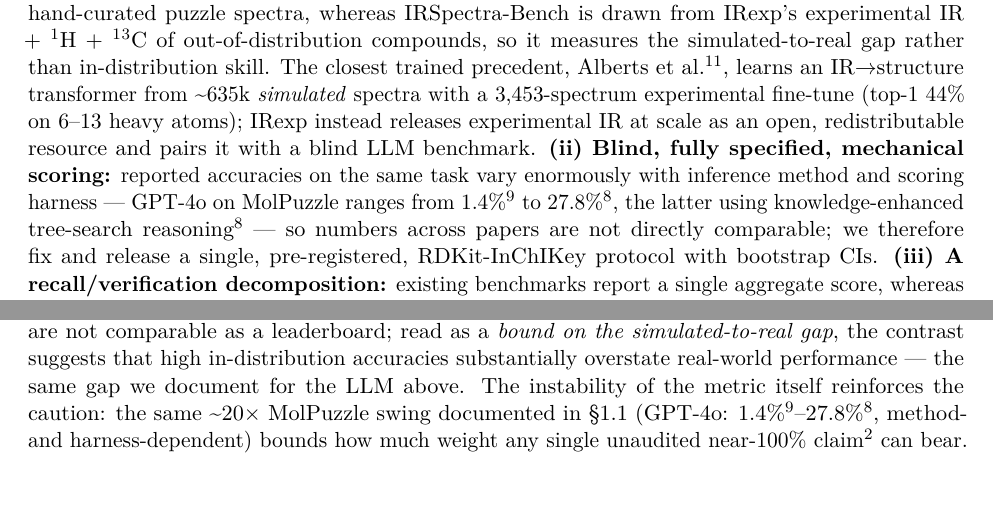
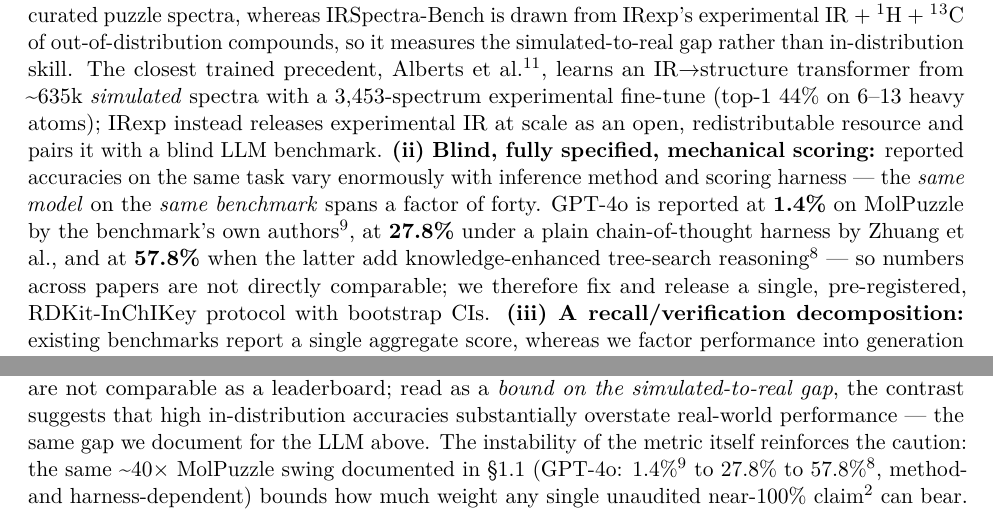
Before and after one commit to IlkhamFY/spectro-agent, a LaTeX document (docs/paper.tex): two parts of pages 3 and 9 of 33, joined at a grey line, cut so that both start at the same text. Compiled offline with pdfLaTeX.

Commit message:
Correct a miscitation of Zhuang et al. and widen the MolPuzzle range to the true one
Audited a class never checked before: whether the numbers this paper attributes to
other people's work are what those papers actually report. Four external numeric
attributions, verified against primary sources.

Three are exact. Alberts et al. verifies verbatim from the Communications Chemistry
abstract via EuropePMC -- "pretrain the model using 634,585 simulated IR spectra and
fine-tune it on 3,453 experimental spectra ... top-1 accuracy of 44.4% ... on
compounds containing 6 to 13 heavy atoms" -- matching our ~635k / 3,453 / 44% / 6-13
on all four elements. NMIRacle verifies verbatim from the arXiv PDF: "NMIRacle
attains a Top-1 accuracy of 0.48 and a Top-15 accuracy of 0.66" for IR + 1H + 13C,
matching our 48% / 66%. MolPuzzle's own 1.4% for GPT-4o is confirmed.

The fourth was wrong. We wrote that GPT-4o on MolPuzzle "ranges from 1.4% to 27.8%,
the latter using knowledge-enhanced tree-search reasoning". 27.8% is Zhuang et al.'s
plain chain-of-thought GPT-4o *baseline*; their tree-search result is 57.8% (Table
1). We attributed their baseline to their method, which misrepresents their
contribution -- the kind of error a cited author notices first.

Corrected, and the correction strengthens the argument rather than weakening it: the
same model on the same benchmark spans 1.4% -> 27.8% -> 57.8%, a factor of forty
rather than the twenty we claimed. All three numbers now carry the harness that
produced them.

One external number remains unverified independently: Spectro's 6,833-molecule
corpus. ChemRxiv returns 403 to automated fetches and it is not in EuropePMC. It is
also the one number two of this paper's co-authors wrote themselves, so it is theirs
to confirm rather than mine to guess.

Co-Authored-By: Claude Opus 5 <noreply@anthropic.com>
Claude-Session: https://claude.ai/code/session_0181o1WwM8sg4LoTvjqNAP6k

```diff
--- a/docs/paper.tex
+++ b/docs/paper.tex
@@ -349,10 +349,15 @@ learns an IR→structure transformer from \textasciitilde635k
 IR at scale as an open, redistributable resource and pairs it with a
 blind LLM benchmark. \textbf{(ii) Blind, fully specified, mechanical
 scoring:} reported accuracies on the same task vary enormously with
-inference method and scoring harness --- GPT-4o on MolPuzzle ranges from
-1.4\%\textsuperscript{9} to 27.8\%\textsuperscript{8}, the latter using
-knowledge-enhanced tree-search reasoning\textsuperscript{8} --- so
-numbers across papers are not directly comparable; we therefore fix and
-release a single, pre-registered, RDKit-InChIKey protocol with bootstrap
-CIs. \textbf{(iii) A recall/verification decomposition:} existing
-benchmarks report a single aggregate score, whereas we factor
+inference method and scoring harness --- the \emph{same model} on the
+\emph{same benchmark} spans a factor of forty. GPT-4o is reported at
+\textbf{1.4\%} on MolPuzzle by the benchmark's own
+authors\textsuperscript{9}, at \textbf{27.8\%} under a plain
+chain-of-thought harness by Zhuang et al., and at \textbf{57.8\%} when
+the latter add knowledge-enhanced tree-search
+reasoning\textsuperscript{8} --- so numbers across papers are not
+directly comparable; we therefore fix and release a single,
+pre-registered, RDKit-InChIKey protocol with bootstrap CIs.
+\textbf{(iii) A recall/verification decomposition:} existing benchmarks
+report a single aggregate score, whereas we factor performance into
+generation recall and verification precision and show \emph{where} the
@@ -810,9 +813,9 @@ leaderboard; read as a \emph{bound on the simulated-to-real gap}, the
 contrast suggests that high in-distribution accuracies substantially
 overstate real-world performance --- the same gap we document for the
 LLM above. The instability of the metric itself reinforces the caution:
-the same \textasciitilde20× MolPuzzle swing documented in §1.1 (GPT-4o:
-1.4\%\textsuperscript{9}--27.8\%\textsuperscript{8}, method- and
-harness-dependent) bounds how much weight any single unaudited
+the same \textasciitilde40× MolPuzzle swing documented in §1.1 (GPT-4o:
+1.4\%\textsuperscript{9} to 27.8\% to 57.8\%\textsuperscript{8}, method-
+and harness-dependent) bounds how much weight any single unaudited
 near-100\% claim\textsuperscript{2} can bear.
 
 \hypertarget{methodology-dominates-a-within-compound-control}{%
```
Also changed, not shown: docs/PAPER.md (+6 -4 lines), docs/paper.pdf, docs/paper_esi.pdf, docs/paper.tex (10 more changed lines).
